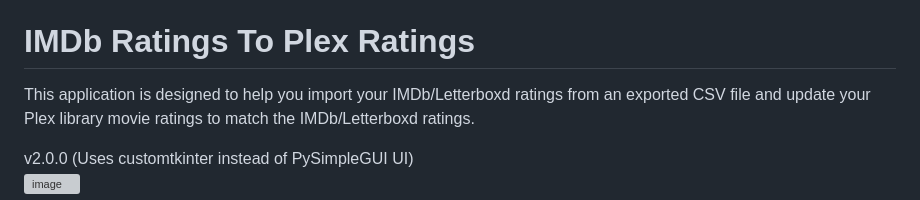
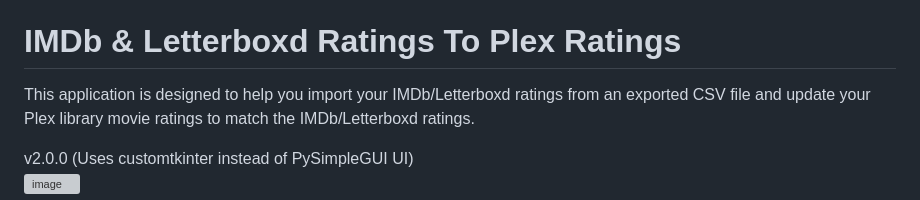
Before and after one commit to primetime43/Ratings-To-Plex-Ratings, a Markdown page: README.md, the part around the change. Drawn GitHub-style; grey boxes are pictures that could not be loaded.

```diff
--- a/README.md
+++ b/README.md
@@ -6,7 +6,7 @@
 - [Exporting Your Letterboxd Ratings](#exporting-your-letterboxd-ratings)
 - [Requirements](#requirements)
 
-# **IMDb Ratings To Plex Ratings**
+# **IMDb & Letterboxd Ratings To Plex Ratings**
 
 This application is designed to help you import your IMDb/Letterboxd ratings from an exported CSV file and update your Plex library movie ratings to match the IMDb/Letterboxd ratings.
 
```
